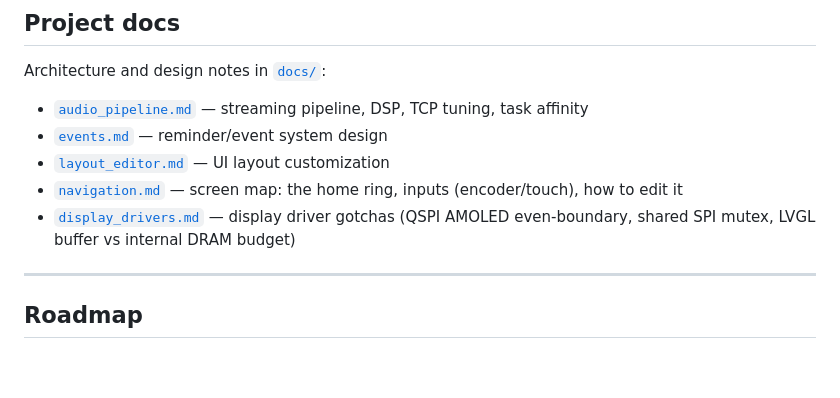
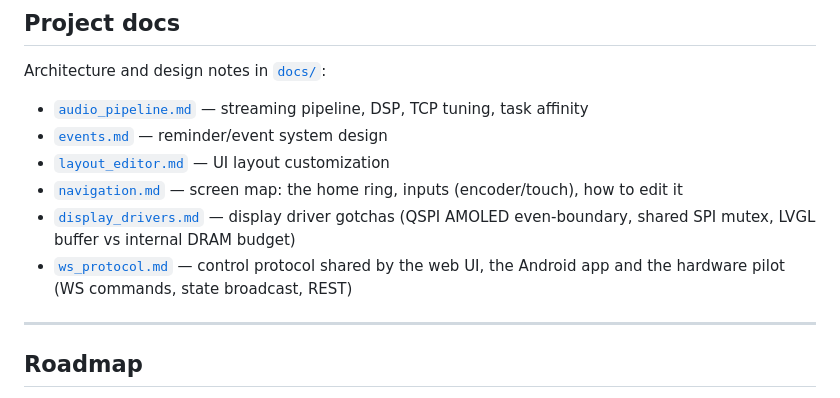
Before and after one commit to marcinozog/AtlasCube, a Markdown page: README.md, the part around the change. GitHub-like rendering; blank space fills up the shorter version.

Commit message:
docs(ws): document the control protocol shared by web UI, Android app and pilot

```diff
--- a/README.md
+++ b/README.md
@@ -609,6 +609,7 @@ Architecture and design notes in [`docs/`](docs/):
 - [`layout_editor.md`](docs/layout_editor.md) — UI layout customization
 - [`navigation.md`](docs/navigation.md) — screen map: the home ring, inputs (encoder/touch), how to edit it
 - [`display_drivers.md`](docs/display_drivers.md) — display driver gotchas (QSPI AMOLED even-boundary, shared SPI mutex, LVGL buffer vs internal DRAM budget)
+- [`ws_protocol.md`](docs/ws_protocol.md) — control protocol shared by the web UI, the Android app and the hardware pilot (WS commands, state broadcast, REST)
 
 ---
 
```
Also changed, not shown: docs/ws_protocol.md (added, +223 -0 lines).
